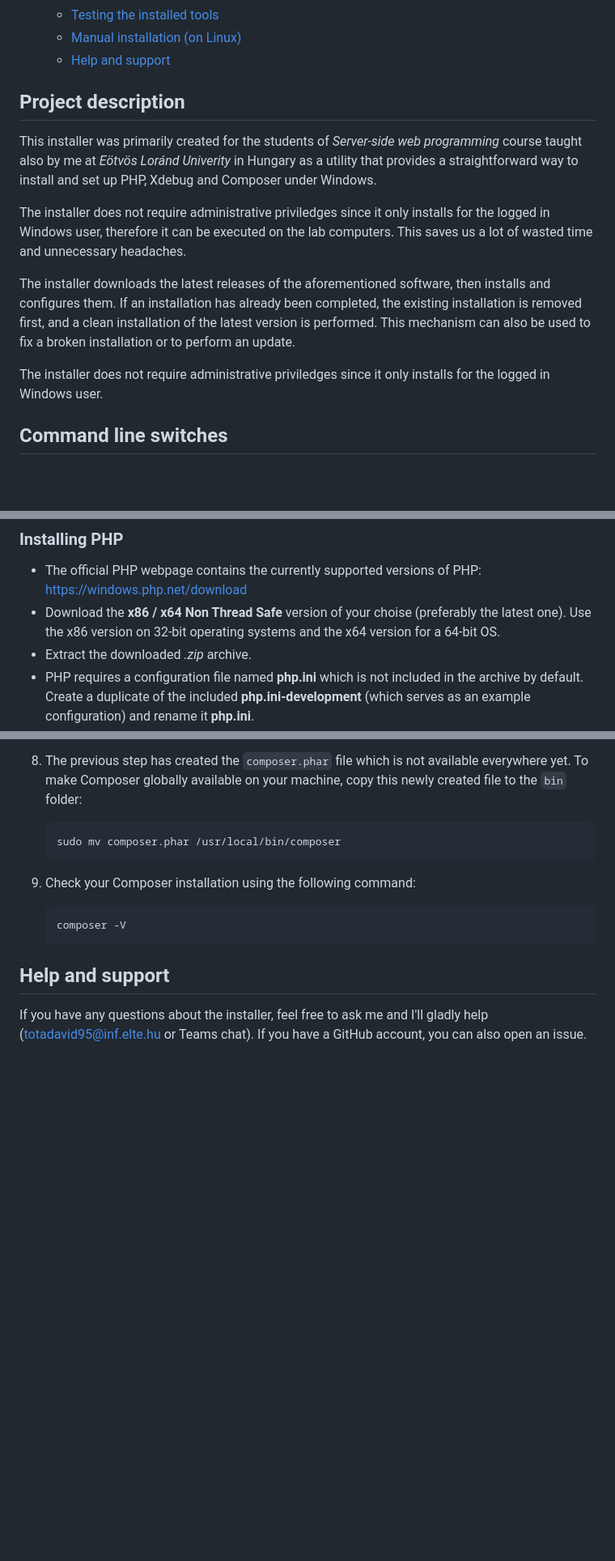
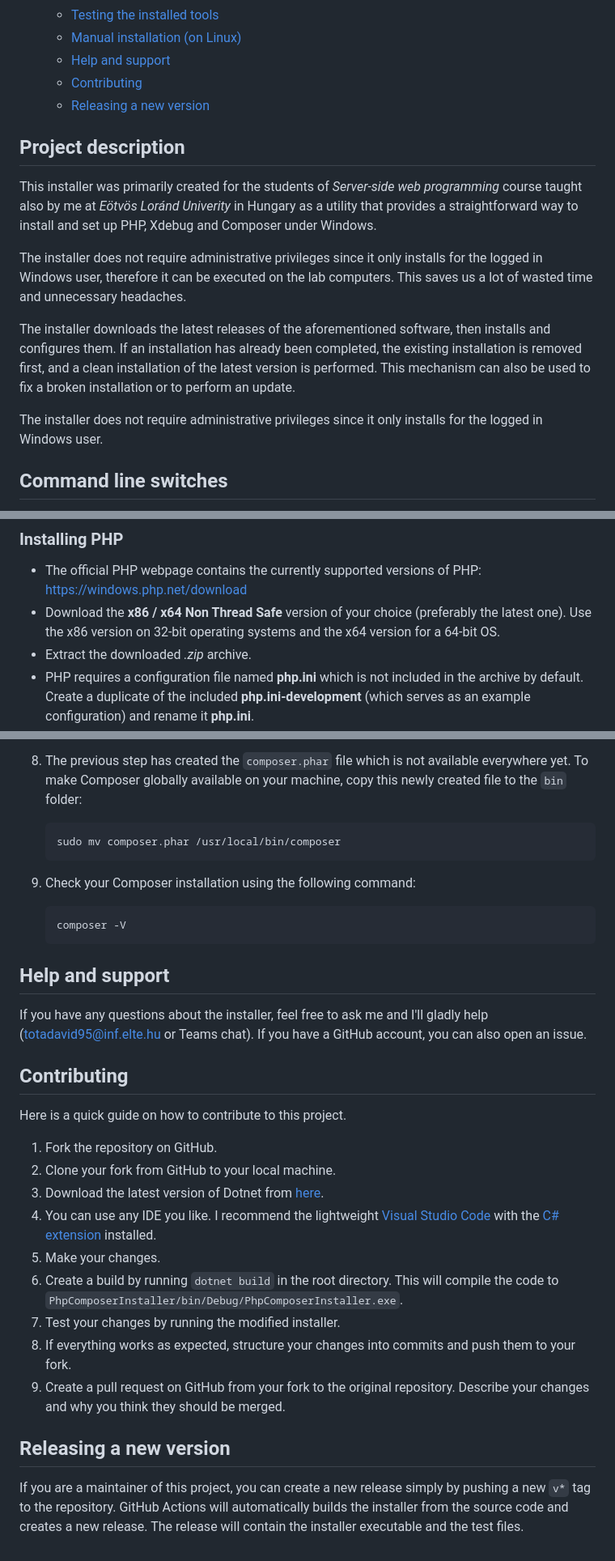
Before and after one commit to totadavid95/PhpComposerInstaller, a Markdown page: README.md, 3 parts joined by grey strips. Shown at 81% size. Rendered like a GitHub page; blank space fills up the shorter version.

````diff
--- a/README.md
+++ b/README.md
@@ -26,15 +26,17 @@ Table of contents:
   - [Testing the installed tools](#testing-the-installed-tools)
   - [Manual installation (on Linux)](#manual-installation-on-linux)
   - [Help and support](#help-and-support)
+  - [Contributing](#contributing)
+  - [Releasing a new version](#releasing-a-new-version)
 
 ## Project description
 This installer was primarily created for the students of *Server-side web programming* course taught also by me at *Eötvös Loránd Univerity* in Hungary as a utility that provides a straightforward way to install and set up PHP, Xdebug and Composer under Windows.
 
-The installer does not require administrative priviledges since it only installs for the logged in Windows user, therefore it can be executed on the lab computers. This saves us a lot of wasted time and unnecessary headaches.
+The installer does not require administrative privileges since it only installs for the logged in Windows user, therefore it can be executed on the lab computers. This saves us a lot of wasted time and unnecessary headaches.
 
 The installer downloads the latest releases of the aforementioned software, then installs and configures them. If an installation has already been completed, the existing installation is removed first, and a clean installation of the latest version is performed. This mechanism can also be used to fix a broken installation or to perform an update.
 
-The installer does not require administrative priviledges since it only installs for the logged in Windows user.
+The installer does not require administrative privileges since it only installs for the logged in Windows user.
 
 ## Command line switches
 The utility can optionally be called with the command line switches described below, for example `PhpComposerInstall.exe --no-cleanup`.
@@ -59,7 +61,7 @@ The installer performs the following steps programmatically.
 
 ### Installing PHP
 - The official PHP webpage contains the currently supported versions of PHP: [https://windows.php.net/download](https://windows.php.net/download)
-- Download the __x86 / x64 Non Thread Safe__ version of your choise (preferably the latest one). Use the x86 version on 32-bit operating systems and the x64 version for a 64-bit OS.
+- Download the __x86 / x64 Non Thread Safe__ version of your choice (preferably the latest one). Use the x86 version on 32-bit operating systems and the x64 version for a 64-bit OS.
 - Extract the downloaded *.zip* archive.
 - PHP requires a configuration file named __php.ini__ which is not included in the archive by default. Create a duplicate of the included __php.ini-development__ (which serves as an example configuration) and rename it __php.ini__.
 - Open __php.ini__ and perform the following changes:
@@ -229,3 +231,21 @@ Our automatic installer only works under Windows systems, but this guide may hel
    ```
 ## Help and support
 If you have any questions about the installer, feel free to ask me and I'll gladly help (totadavid95@inf.elte.hu or Teams chat). If you have a GitHub account, you can also open an issue.
+
+## Contributing
+
+Here is a quick guide on how to contribute to this project.
+
+1. Fork the repository on GitHub.
+2. Clone your fork from GitHub to your local machine.
+3. Download the latest version of Dotnet from [here](https://dotnet.microsoft.com/en-us/download).
+4. You can use any IDE you like. I recommend the lightweight [Visual Studio Code](https://code.visualstudio.com/) with the [C# extension](https://marketplace.visualstudio.com/items?itemName=ms-vscode.csharp) installed.
+5. Make your changes.
+6. Create a build by running `dotnet build` in the root directory. This will compile the code to `PhpComposerInstaller/bin/Debug/PhpComposerInstaller.exe`.
+7. Test your changes by running the modified installer.
+8. If everything works as expected, structure your changes into commits and push them to your fork.
+9. Create a pull request on GitHub from your fork to the original repository. Describe your changes and why you think they should be merged.
+
+## Releasing a new version
+
+If you are a maintainer of this project, you can create a new release simply by pushing a new `v*` tag to the repository. GitHub Actions will automatically builds the installer from the source code and creates a new release. The release will contain the installer executable and the test files.
````
Also changed, not shown: other parts of README.md (+5 -5 lines).
